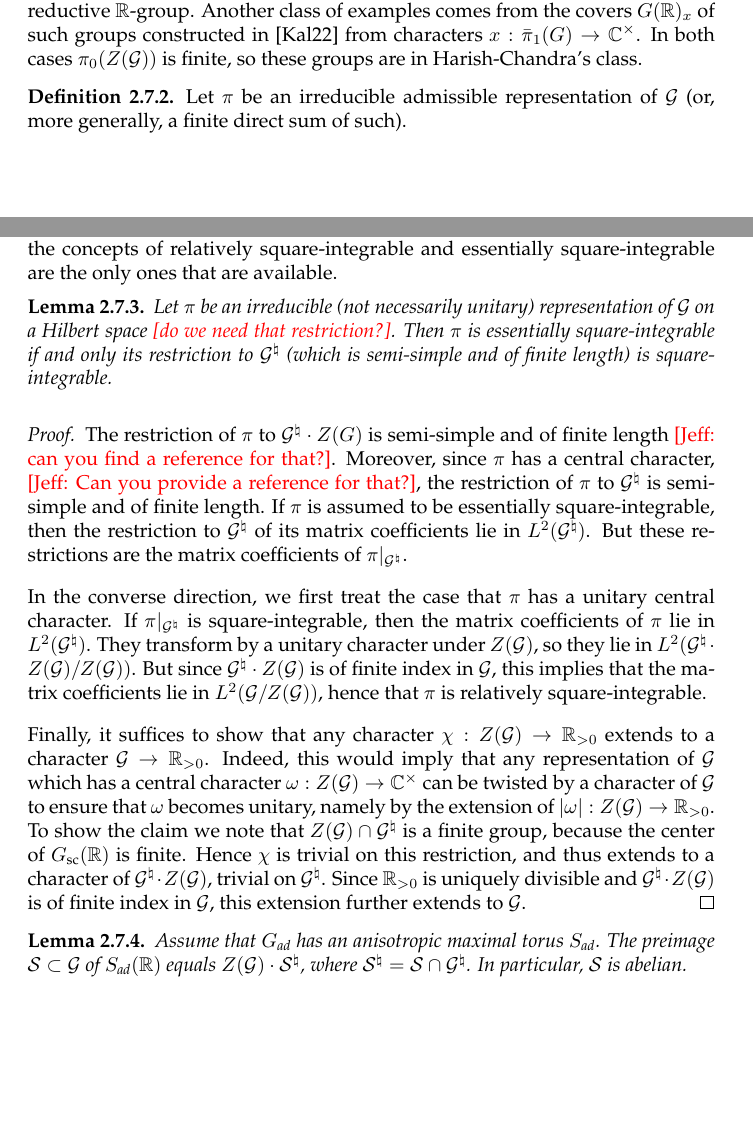
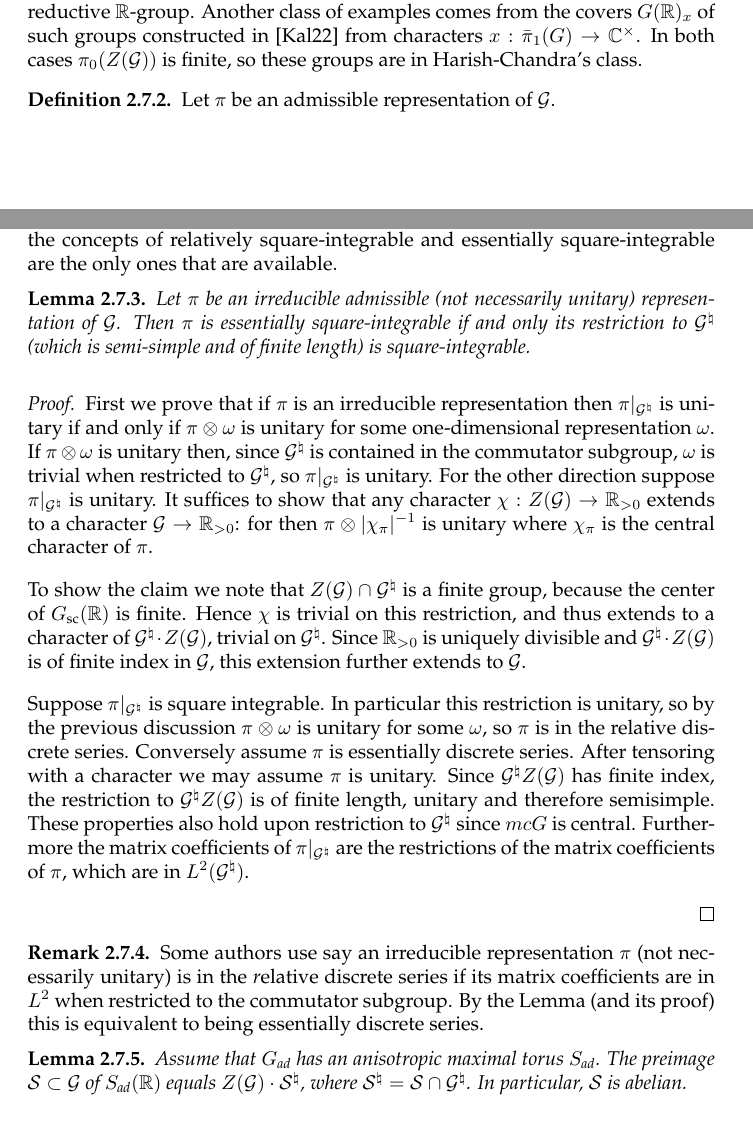
Before and after one commit to jeffreyadams/dpr, a LaTeX paper (dpr.tex): two parts of pages 17 and 18 of 60 before the commit and two parts of pages 17 and 18 of 61 after it, joined at a grey line, cut so that both start at the same text, the shorter picture padded with empty space. Compiled offline with pdfLaTeX.

Commit message:
edited discussion of definition of eds, added remark

```diff
--- a/dpr.tex
+++ b/dpr.tex
@@ -358,6 +358,6 @@ Thus, we take $\mc{G}$ to be a real Lie group, $\mf{g}(\R)$ its Lie algebra, and
 One class of examples of this set-up arise as $\mc{G}=G(\R)$, where $G$ is a connected reductive $\R$-group. Another class of examples comes from the covers $G(\R)_x$ of such groups constructed in \cite{KalHDC} from characters $x : \bar\pi_1(G) \to \C^\times$. In both cases $\pi_0(Z(\mc{G}))$ is finite, so these groups are in  Harish-Chandra's class.
 
 \begin{dfn}
-	Let $\pi$ be an irreducible admissible representation of $\mc{G}$ (or, more generally, a finite direct sum of such).
+	Let $\pi$ be an admissible representation of $\mc{G}$.
 	\begin{enumerate}
 		\item $\pi$ is called \emph{square-integrable}, or \emph{in the discrete series}, if every matrix coefficient of $\pi$ is square-integrable, i.e. belongs to $L^2(\mc{G})$.
@@ -369,15 +371,28 @@ One class of examples of this set-up arise as $\mc{G}=G(\R)$, where $G$ is a con
 It is clear that an essentially square-integrable representation is relatively-square integrable, and a relatively square-integrable representation is square-integrable. When $Z(\mc{G})$ is not compact, a square-integrable representation cannot exist, so the concepts of relatively square-integrable and essentially square-integrable are the only ones that are available.
 
 \begin{lem}
-	Let $\pi$ be an irreducible (not necessarily unitary) representation of $\mc{G}$ on a Hilbert space \warn{do we need that restriction?}. Then $\pi$ is essentially square-integrable if and only its restriction to $\mc{G}^\natural$ (which is semi-simple and of finite length) is square-integrable.
+  Let $\pi$ be an irreducible admissible (not necessarily unitary) representation of $\mc{G}$.
+  Then $\pi$ is essentially square-integrable if and only its restriction to $\mc{G}^\natural$ (which is semi-simple and of finite length) is square-integrable.
 \end{lem}
 \begin{proof}
-	The restriction of $\pi$ to $\mc{G}^\natural \cdot Z(G)$ is semi-simple and of finite length \warn{Jeff: can you find a reference for that?}. Moreover, since $\pi$ has a central character, \warn{Jeff: Can you provide a reference for that?}, the restriction of $\pi$ to $\mc{G}^\natural$ is semi-simple and of finite length. If $\pi$ is assumed to be essentially square-integrable, then the restriction to $\mc{G}^\natural$ of its matrix coefficients lie in $L^2(\mc{G}^\natural)$. But these restrictions are the matrix coefficients of $\pi|_{\mc{G}^\natural}$.
-
-	In the converse direction, we first treat the case that $\pi$ has a unitary central character. If $\pi|_{\mc{G}^\natural}$ is square-integrable, then the matrix coefficients of $\pi$ lie in $L^2(\mc{G}^\natural)$. They transform by a unitary character under $Z(\mc{G})$, so they lie in $L^2(\mc{G}^\natural \cdot Z(\mc{G})/Z(\mc{G}))$. But since $\mc{G}^\natural \cdot Z(\mc{G})$ is of finite index in $\mc{G}$, this implies that the matrix coefficients lie in $L^2(\mc{G}/Z(\mc{G}))$, hence that $\pi$ is relatively square-integrable.
-
-	Finally, it suffices to show that any character $\chi : Z(\mc{G}) \to \R_{>0}$ extends to a character $\mc{G} \to \R_{>0}$. Indeed, this would imply that any representation of $\mc{G}$ which has a central character $\omega : Z(\mc{G}) \to \C^\times$ can be twisted by a character of $\mc{G}$ to ensure that $\omega$ becomes unitary, namely by the extension of $|\omega| : Z(\mc{G}) \to \R_{>0}$. To show the claim we note that $Z(\mc{G}) \cap \mc{G}^\natural$ is a finite group, because the center of $G_\tx{sc}(\R)$ is finite. Hence $\chi$ is trivial on this restriction, and thus extends to a character of $\mc{G}^\natural \cdot Z(\mc{G})$, trivial on $\mc{G}^\natural$. Since $\R_{>0}$ is uniquely divisible and $\mc{G}^\natural \cdot Z(\mc{G})$ is of finite index in $\mc{G}$, this extension further extends to $\mc{G}$.
-\end{proof}
+  First we prove that if $\pi$ is an irreducible representation then  $\pi|_{\mc{G}^{\natural}}$ is unitary if and only if $\pi\otimes\omega$ is unitary for some one-dimensional representation $\omega$.
+  If $\pi\otimes\omega$ is unitary then,
+since  $\mc{G}^{\natural}$ is contained in the commutator subgroup,  $\omega$ is trivial when restricted to $\mc{G}^{\natural}$, so $\pi|_{\mc{G}^\natural}$ is unitary. For the other direction suppose $\pi|_{\mc{G}^{\natural}}$ is unitary. It suffices to show that any character $\chi : Z(\mc{G}) \to \R_{>0}$ extends to a character $\mc{G} \to \R_{>0}$:
+for then $\pi\otimes |\chi_\pi|^{-1}$ is unitary where $\chi_\pi$ is the central character of $\pi$.
+
+To show the claim we note that $Z(\mc{G}) \cap \mc{G}^\natural$ is a finite group, because the center of $G_\tx{sc}(\R)$ is finite. Hence $\chi$ is trivial on this restriction, and thus extends to a character of $\mc{G}^\natural \cdot Z(\mc{G})$, trivial on $\mc{G}^\natural$. Since $\R_{>0}$ is uniquely divisible and $\mc{G}^\natural \cdot Z(\mc{G})$ is of finite index in $\mc{G}$, this extension further extends to $\mc{G}$.
+
+Suppose $\pi|_{\mc{G}^\natural}$ is square integrable. In particular this restriction is unitary, so by the previous discussion $\pi\otimes\omega$ is unitary for some $\omega$,
+so $\pi$ is in the relative discrete series. Conversely assume $\pi$ is essentially discrete series. After tensoring with a character we may assume $\pi$ is unitary. Since $\mc{G}^\natural Z(\mc{G})$ has finite index,
+the restriction to $\mc{G}^\natural Z(\mc{G})$ is   of finite length, unitary and therefore semisimple. These properties also hold upon restriction to $\mc{G}^\natural$
+since $ mc{G}$ is central. Furthermore the matrix coefficients of $\pi|_{\mc{G}^\natural}$ are the restrictions of the matrix coefficients of $\pi$, which are in $L^2(\mc{G}^\natural)$.
+
+
+\end{proof}
+
+\begin{rem}Some authors use say an irreducible representation $\pi$ (not necessarily unitary) is in the {\emph relative discrete series} if its matrix coefficients are in $L^2$ when restricted  to the commutator subgroup. By the Lemma (and its proof) this is  equivalent to being essentially discrete series.
+\end{rem}
+
 
 \begin{lem} \label{lem:ani}
 Assume that $G_\tx{ad}$ has an anisotropic maximal torus $S_\tx{ad}$. The preimage $\mc{S} \subset \mc{G}$ of $S_\tx{ad}(\R)$ equals $Z(\mc{G}) \cdot \mc{S}^\natural$, where $\mc{S}^\natural = \mc{S} \cap \mc{G}^\natural$. In particular, $\mc{S}$ is abelian.
```
Also changed, not shown: dpr.pdf, dpr.tex (6 more changed lines).
